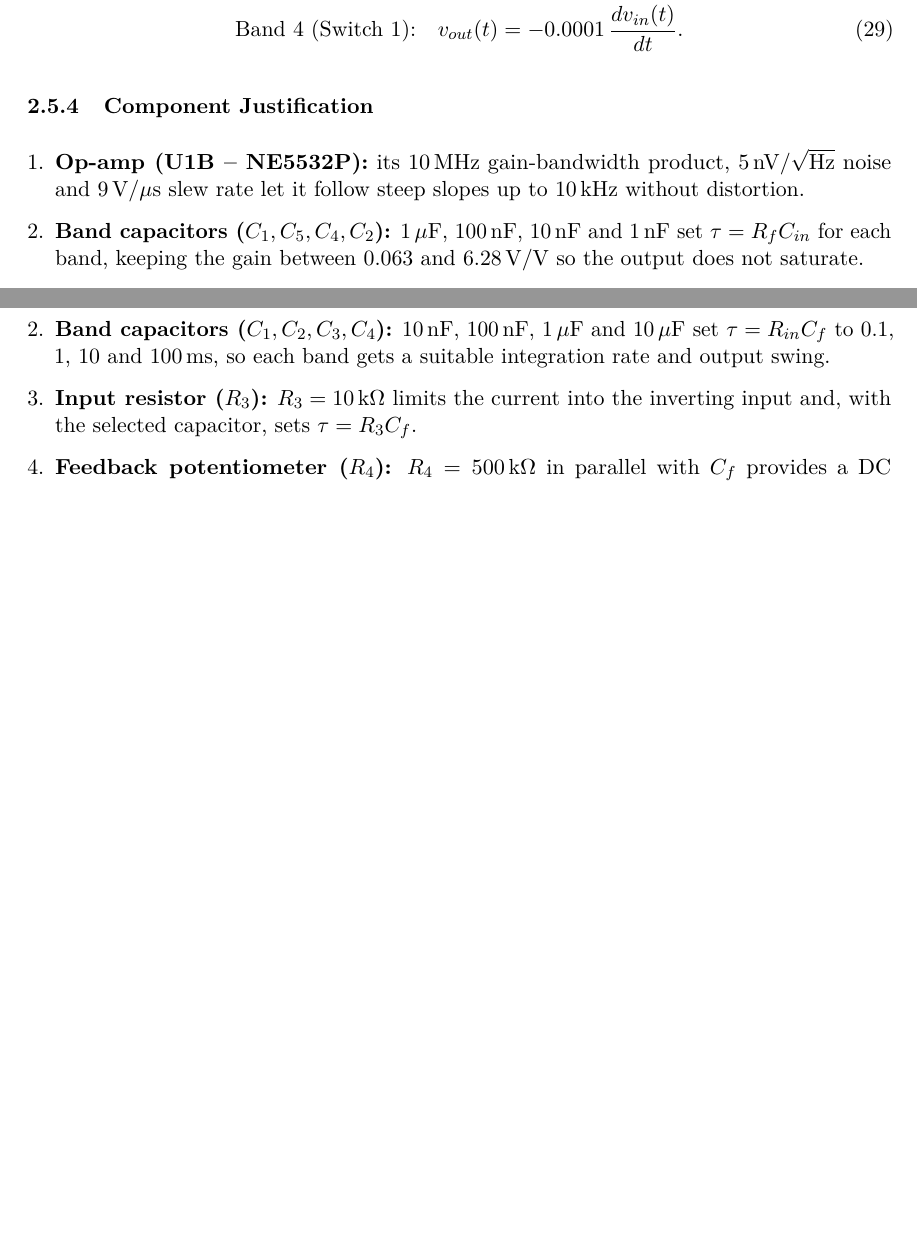
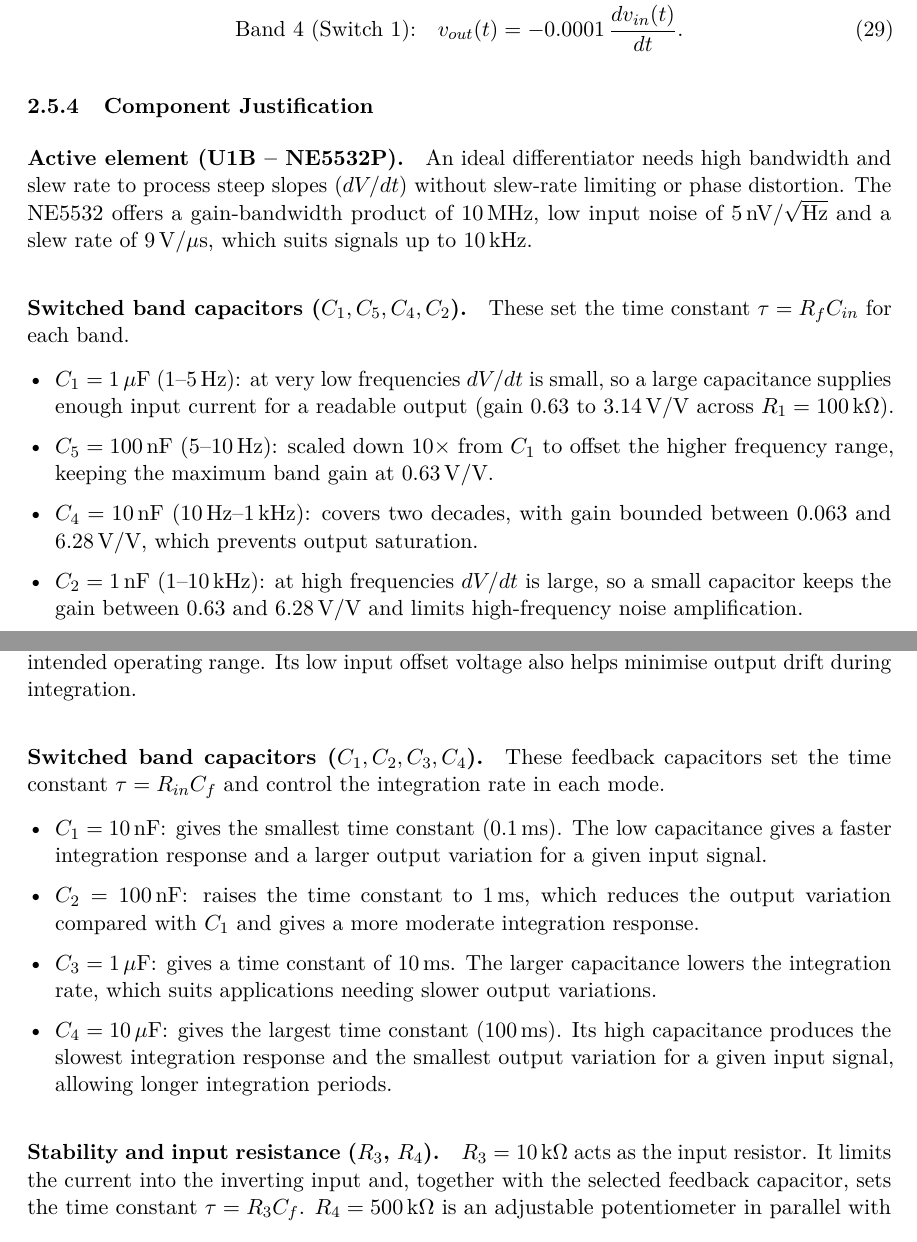
Before and after one commit to PrasannahRam/ANALOG_COMPUTER, a LaTeX paper (Documentation/Analog_Computer_Report.tex): two parts of pages 12 and 15 of 20 before the commit and two parts of pages 12 and 15 of 21 after it, joined at a grey line, cut so that both start at the same text, the shorter picture padded with empty space. Compiled offline with pdfLaTeX.

Commit message:
Revert "minor content edits"

```diff
--- a/Documentation/Analog_Computer_Report.tex
+++ b/Documentation/Analog_Computer_Report.tex
@@ -367,7 +367,3 @@ The resulting output equation in each mode is:
 \end{align}
 
 \subsubsection{Component Justification}
-\begin{enumerate}
-	\item \textbf{Op-amp (U1B -- NE5532P):} its $10\,\text{MHz}$ gain-bandwidth product, $5\,\text{nV}/\sqrt{\text{Hz}}$ noise and $9\,\text{V}/\mu\text{s}$ slew rate let it follow steep slopes up to $10\,\text{kHz}$ without distortion.
-	\item \textbf{Band capacitors ($C_1, C_5, C_4, C_2$):} $1\,\mu\text{F}$, $100\,\text{nF}$, $10\,\text{nF}$ and $1\,\text{nF}$ set $\tau = R_fC_{in}$ for each band, keeping the gain between $0.063$ and $6.28\,\text{V/V}$ so the output does not saturate.
-	\item \textbf{Input resistor ($R_2$, $R_6$):} a series resistor ($1$--$10\,\text{k}\Omega$) limits the high-frequency gain to $A_{max} = R_1/R_{in}$ and adds a corner at $f_c = \frac{1}{2\pi R_{in}C_{in}}$, which prevents oscillation and damps noise.
@@ -376,0 +371,11 @@ The resulting output equation in each mode is:
+\paragraph{Active element (U1B -- NE5532P).}
+An ideal differentiator needs high bandwidth and slew rate to process steep slopes ($dV/dt$) without slew-rate limiting or phase distortion. The NE5532 offers a gain-bandwidth product of $10\,\text{MHz}$, low input noise of $5\,\text{nV}/\sqrt{\text{Hz}}$ and a slew rate of $9\,\text{V}/\mu\text{s}$, which suits signals up to $10\,\text{kHz}$.
+
+\paragraph{Switched band capacitors ($C_1, C_5, C_4, C_2$).}
+These set the time constant $\tau = R_fC_{in}$ for each band.
+\begin{itemize}
+	\item $C_1 = 1\,\mu\text{F}$ ($1$--$5\,\text{Hz}$): at very low frequencies $dV/dt$ is small, so a large capacitance supplies enough input current for a readable output (gain $0.63$ to $3.14\,\text{V/V}$ across $R_1 = 100\,\text{k}\Omega$).
+	\item $C_5 = 100\,\text{nF}$ ($5$--$10\,\text{Hz}$): scaled down $10\times$ from $C_1$ to offset the higher frequency range, keeping the maximum band gain at $0.63\,\text{V/V}$.
+	\item $C_4 = 10\,\text{nF}$ ($10\,\text{Hz}$--$1\,\text{kHz}$): covers two decades, with gain bounded between $0.063$ and $6.28\,\text{V/V}$, which prevents output saturation.
+	\item $C_2 = 1\,\text{nF}$ ($1$--$10\,\text{kHz}$): at high frequencies $dV/dt$ is large, so a small capacitor keeps the gain between $0.63$ and $6.28\,\text{V/V}$ and limits high-frequency noise amplification.
+\end{itemize}
@@ -448,13 +467,24 @@ With $R_{in} = R_3 = 10\,\text{k}\Omega$, each switch position selects one feedb
 \end{align}
 
 \subsubsection{Component Justification}
-\begin{enumerate}
-	\item \textbf{Op-amp (U1B -- NE5532P):} its $10\,\text{MHz}$ gain-bandwidth product, $5\,\text{nV}/\sqrt{\text{Hz}}$ noise and $9\,\text{V}/\mu\text{s}$ slew rate allow accurate integration without distortion, and its low input offset voltage reduces output drift.
-	\item \textbf{Band capacitors ($C_1, C_2, C_3, C_4$):} $10\,\text{nF}$, $100\,\text{nF}$, $1\,\mu\text{F}$ and $10\,\mu\text{F}$ set $\tau = R_{in}C_f$ to $0.1$, $1$, $10$ and $100\,\text{ms}$, so each band gets a suitable integration rate and output swing.
-	\item \textbf{Input resistor ($R_3$):} $R_3 = 10\,\text{k}\Omega$ limits the current into the inverting input and, with the selected capacitor, sets $\tau = R_3C_f$.
-	\item \textbf{Feedback potentiometer ($R_4$):} $R_4 = 500\,\text{k}\Omega$ in parallel with $C_f$ provides a DC feedback path that limits the low-frequency gain to $R_4/R_3$, reducing offset drift and preventing saturation.
-	\item \textbf{DC compensation and output ($R_1$):} $R_1 = 10\,\text{k}\Omega$ balances the resistance at both inputs to cancel bias-current offset, and the DC-coupled output avoids the phase shift and low-frequency loss of coupling capacitors.
-\end{enumerate}
+
+\paragraph{Active element (U1B -- NE5532P).}
+An active integrator needs an op-amp with sufficient open-loop gain, gain-bandwidth product and slew rate to integrate input signals without excessive waveform distortion. The NE5532 offers a gain-bandwidth product of $10\,\text{MHz}$, low input noise of $5\,\text{nV}/\sqrt{\text{Hz}}$ and a slew rate of $9\,\text{V}/\mu\text{s}$, which suits integration over the intended operating range. Its low input offset voltage also helps minimise output drift during integration.
+
+\paragraph{Switched band capacitors ($C_1, C_2, C_3, C_4$).}
+These feedback capacitors set the time constant $\tau = R_{in}C_f$ and control the integration rate in each mode.
+\begin{itemize}
+	\item $C_1 = 10\,\text{nF}$: gives the smallest time constant ($0.1\,\text{ms}$). The low capacitance gives a faster integration response and a larger output variation for a given input signal.
+	\item $C_2 = 100\,\text{nF}$: raises the time constant to $1\,\text{ms}$, which reduces the output variation compared with $C_1$ and gives a more moderate integration response.
+	\item $C_3 = 1\,\mu\text{F}$: gives a time constant of $10\,\text{ms}$. The larger capacitance lowers the integration rate, which suits applications needing slower output variations.
+	\item $C_4 = 10\,\mu\text{F}$: gives the largest time constant ($100\,\text{ms}$). Its high capacitance produces the slowest integration response and the smallest output variation for a given input signal, allowing longer integration periods.
+\end{itemize}
+
+\paragraph{Stability and input resistance ($R_3$, $R_4$).}
+$R_3 = 10\,\text{k}\Omega$ acts as the input resistor. It limits the current into the inverting input and, together with the selected feedback capacitor, sets the time constant $\tau = R_3C_f$. $R_4 = 500\,\text{k}\Omega$ is an adjustable potentiometer in parallel with the selected feedback capacitor. It provides a DC feedback path that limits the low-frequency gain to $R_4/R_3$ and reduces output drift caused by input offset voltage and bias currents. Its adjustable value also allows control of the low-frequency response, which improves the practical stability of the integrator and prevents output saturation.
+
+\paragraph{DC compensation and output ($R_1$).}
+The bias resistor $R_1 = 10\,\text{k}\Omega$ provides a DC bias-current compensation path at the non-inverting input of the NE5532. It balances the resistance seen by the inverting and non-inverting terminals, which reduces the output offset voltage caused by input bias currents and improves the DC stability of the integrator. The output is DC-coupled directly to the load or oscilloscope, which avoids the low-frequency attenuation and phase shift of output coupling capacitors and lets the integrated waveform be observed without extra output-stage filtering.
 \subsection{Gain-Control and Output-Selection Circuits}
 IC6 contains two non-inverting input amplifiers. R38 and R39 are each 1~\kohm, while VR4 and VR5 form the respective variable feedback resistances. Their ideal gains are
 \begin{equation}
```
Also changed, not shown: Documentation/Analog_Computer_Report.pdf, Documentation/images/differentiator_1.png, Documentation/Analog_Computer_Report.tex (18 more changed lines).
